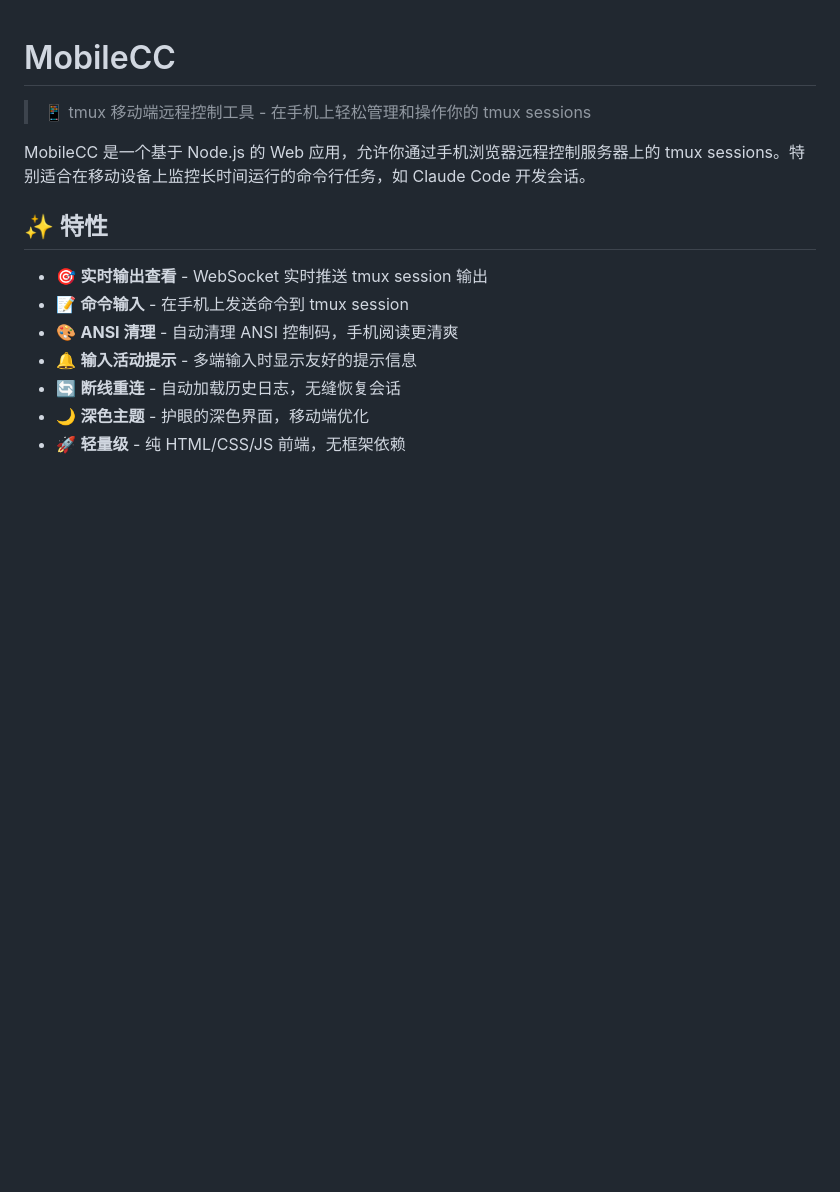
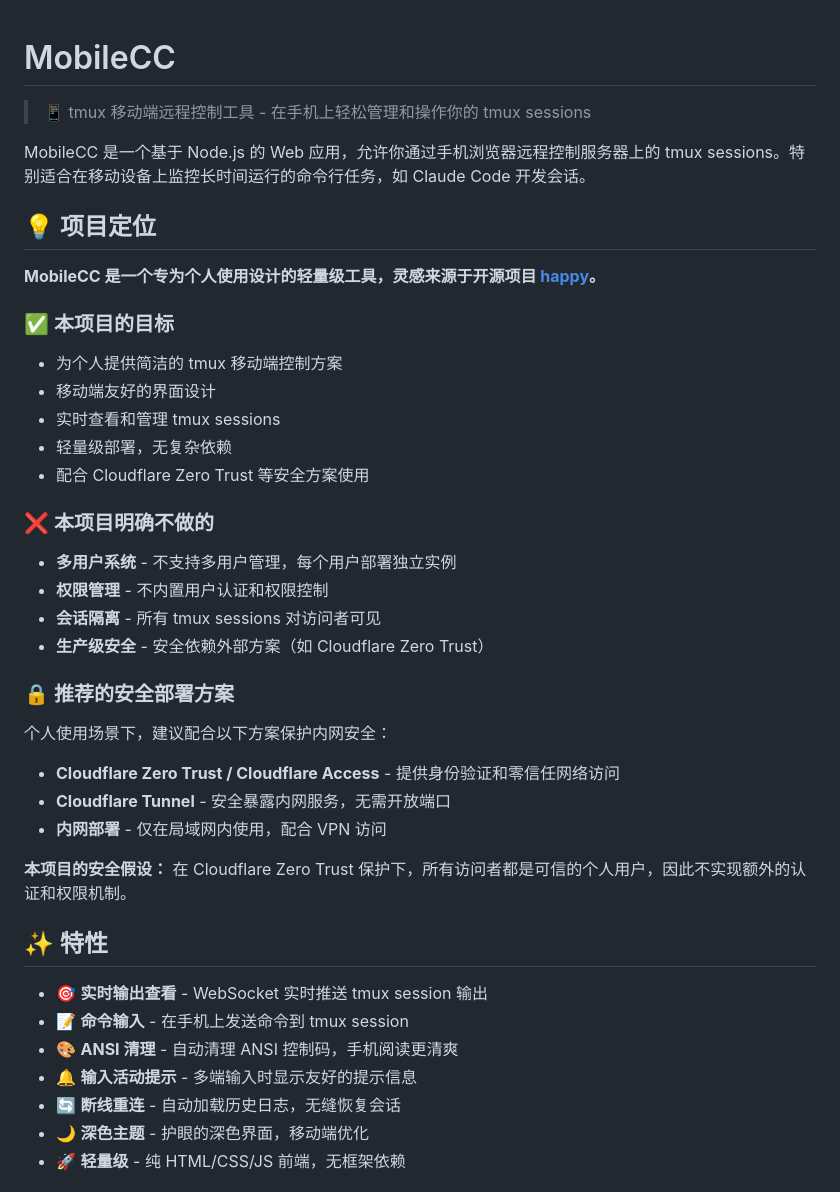
Before and after one commit to lucyfer81/mobileCC, a Markdown page: README.md, the part around one of its changes. Drawn GitHub-style; blank space fills up the shorter version.

```diff
--- a/README.md
+++ b/README.md
@@ -3,6 +3,35 @@
 > 📱 tmux 移动端远程控制工具 - 在手机上轻松管理和操作你的 tmux sessions
 
 MobileCC 是一个基于 Node.js 的 Web 应用，允许你通过手机浏览器远程控制服务器上的 tmux sessions。特别适合在移动设备上监控长时间运行的命令行任务，如 Claude Code 开发会话。
+
+## 💡 项目定位
+
+**MobileCC 是一个专为个人使用设计的轻量级工具，灵感来源于开源项目 [happy](https://github.com/icyorbstream/happy)。**
+
+### ✅ 本项目的目标
+
+- 为个人提供简洁的 tmux 移动端控制方案
+- 移动端友好的界面设计
+- 实时查看和管理 tmux sessions
+- 轻量级部署，无复杂依赖
+- 配合 Cloudflare Zero Trust 等安全方案使用
+
+### ❌ 本项目明确不做的
+
+- **多用户系统** - 不支持多用户管理，每个用户部署独立实例
+- **权限管理** - 不内置用户认证和权限控制
+- **会话隔离** - 所有 tmux sessions 对访问者可见
+- **生产级安全** - 安全依赖外部方案（如 Cloudflare Zero Trust）
+
+### 🔒 推荐的安全部署方案
+
+个人使用场景下，建议配合以下方案保护内网安全：
+
+- **Cloudflare Zero Trust / Cloudflare Access** - 提供身份验证和零信任网络访问
+- **Cloudflare Tunnel** - 安全暴露内网服务，无需开放端口
+- **内网部署** - 仅在局域网内使用，配合 VPN 访问
+
+**本项目的安全假设：** 在 Cloudflare Zero Trust 保护下，所有访问者都是可信的个人用户，因此不实现额外的认证和权限机制。
 
 ## ✨ 特性
 
```
Also changed, not shown: other parts of README.md (+33 -4 lines).
